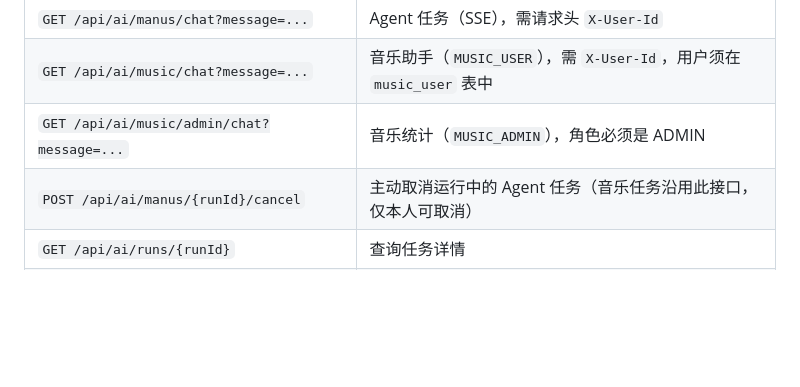
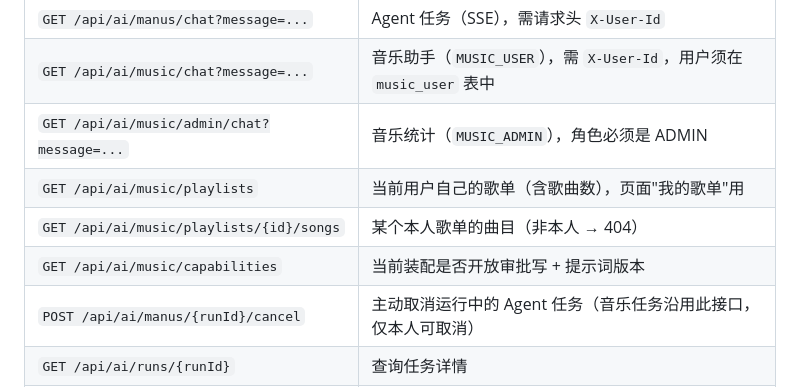
Before and after one commit to Mokeyster007/mk-agent, a Markdown page: README.md, the part around one of its changes. GitHub-like rendering; blank space fills up the shorter version.

```diff
--- a/README.md
+++ b/README.md
@@ -214,6 +263,9 @@ cd mk-image-search-mcp-server && ./mvnw spring-boot:run
 | `GET /api/ai/manus/chat?message=...` | Agent 任务（SSE），需请求头 `X-User-Id` |
 | `GET /api/ai/music/chat?message=...` | 音乐助手（`MUSIC_USER`），需 `X-User-Id`，用户须在 `music_user` 表中 |
 | `GET /api/ai/music/admin/chat?message=...` | 音乐统计（`MUSIC_ADMIN`），角色必须是 ADMIN |
+| `GET /api/ai/music/playlists` | 当前用户自己的歌单（含歌曲数），页面"我的歌单"用 |
+| `GET /api/ai/music/playlists/{id}/songs` | 某个本人歌单的曲目（非本人 → 404） |
+| `GET /api/ai/music/capabilities` | 当前装配是否开放审批写 + 提示词版本 |
 | `POST /api/ai/manus/{runId}/cancel` | 主动取消运行中的 Agent 任务（音乐任务沿用此接口，仅本人可取消） |
 | `GET /api/ai/runs/{runId}` | 查询任务详情 |
 | `GET /api/ai/runs/page` | 分页查询任务历史 |
```
Also changed, not shown: other parts of README.md (+49 -0 lines), docs/images/v1-approval.png (added), docs/images/v1-approved.png (added), docs/images/v1-library.png (added).
